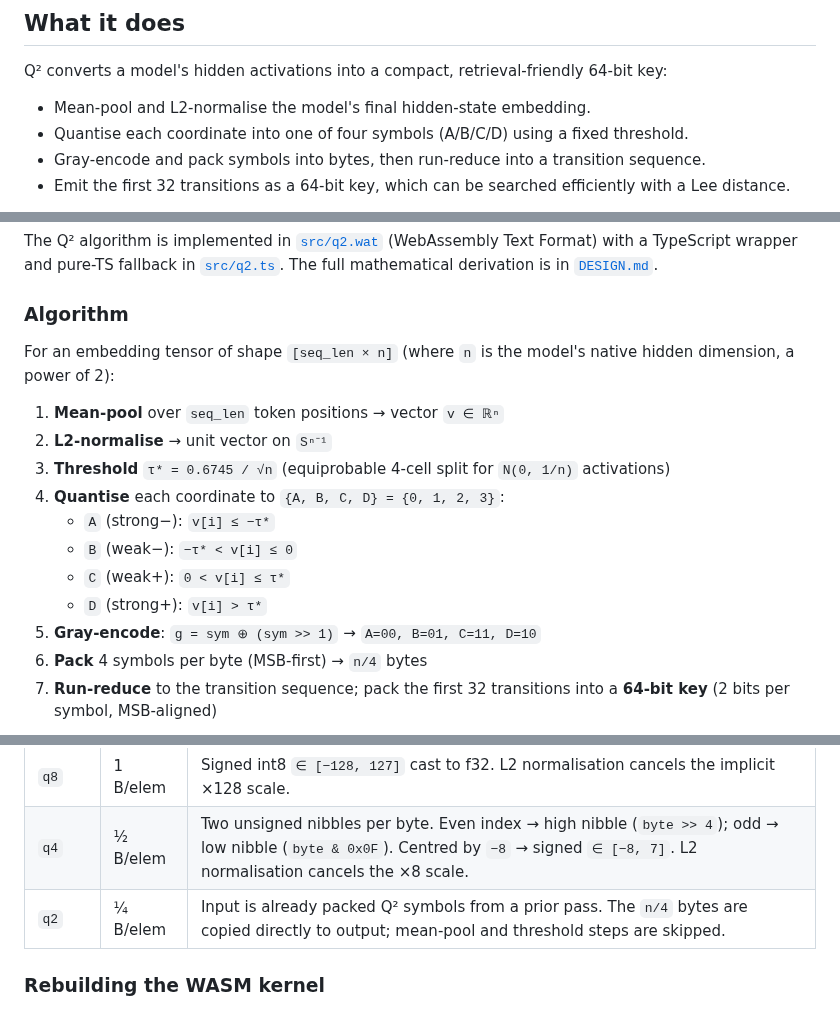
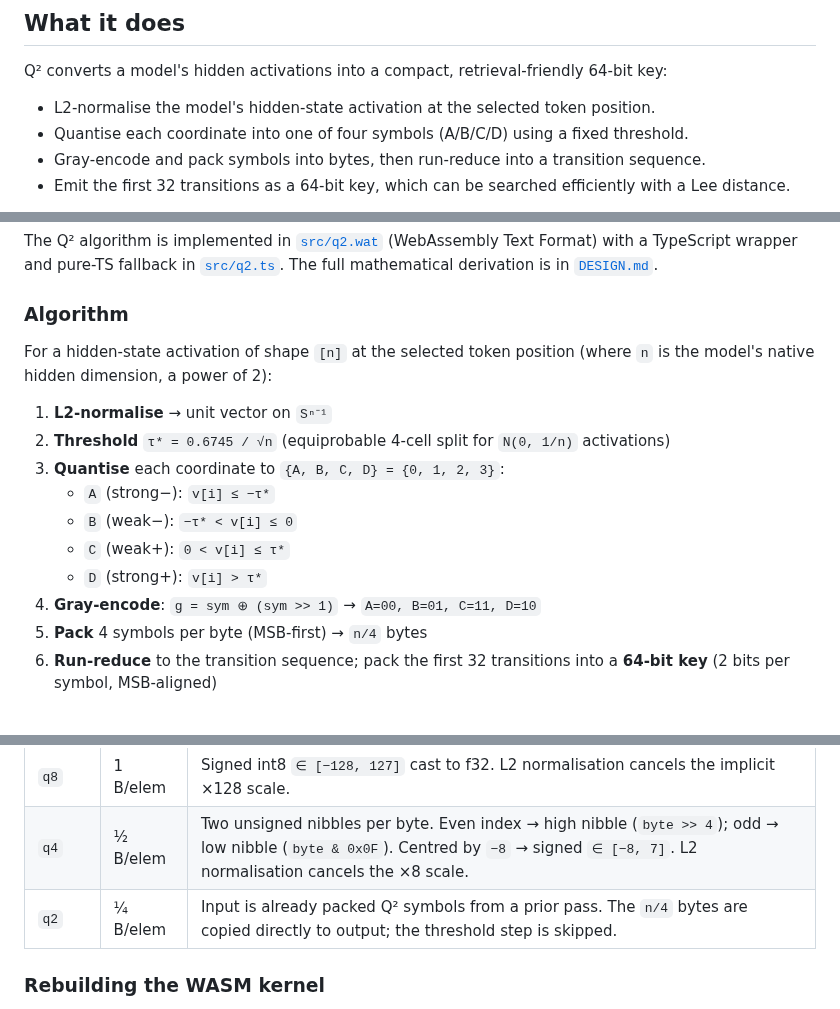
Before and after one commit to devlux76/q2, a Markdown page: README.md, 3 parts joined by grey strips. Rendered like a GitHub page.

````diff
--- a/README.md
+++ b/README.md
@@ -9,7 +9,7 @@ Quaternary Quantization
 
 Q² converts a model's hidden activations into a compact, retrieval-friendly 64‑bit key:
 
-- Mean‑pool and L2‑normalise the model's final hidden-state embedding.
+- L2‑normalise the model's hidden-state activation at the selected token position.
 - Quantise each coordinate into one of four symbols (A/B/C/D) using a fixed threshold.
 - Gray‑encode and pack symbols into bytes, then run‑reduce into a transition sequence.
 - Emit the first 32 transitions as a 64‑bit key, which can be searched efficiently with a Lee distance.
@@ -24,19 +24,18 @@ The Q² algorithm is implemented in [`src/q2.wat`](src/q2.wat) (WebAssembly Text
 
 ### Algorithm
 
-For an embedding tensor of shape `[seq_len × n]` (where `n` is the model's native hidden dimension, a power of 2):
+For a hidden-state activation of shape `[n]` at the selected token position (where `n` is the model's native hidden dimension, a power of 2):
 
-1. **Mean-pool** over `seq_len` token positions → vector `v ∈ ℝⁿ`
-2. **L2-normalise** → unit vector on `Sⁿ⁻¹`
-3. **Threshold** `τ* = 0.6745 / √n` (equiprobable 4-cell split for `N(0, 1/n)` activations)
-4. **Quantise** each coordinate to `{A, B, C, D} = {0, 1, 2, 3}`:
+1. **L2-normalise** → unit vector on `Sⁿ⁻¹`
+2. **Threshold** `τ* = 0.6745 / √n` (equiprobable 4-cell split for `N(0, 1/n)` activations)
+3. **Quantise** each coordinate to `{A, B, C, D} = {0, 1, 2, 3}`:
    - `A` (strong−): `v[i] ≤ −τ*`
    - `B` (weak−): `−τ* < v[i] ≤ 0`
    - `C` (weak+): `0 < v[i] ≤ τ*`
    - `D` (strong+): `v[i] > τ*`
-5. **Gray-encode**: `g = sym ⊕ (sym >> 1)` → `A=00, B=01, C=11, D=10`
-6. **Pack** 4 symbols per byte (MSB-first) → `n/4` bytes
-7. **Run-reduce** to the transition sequence; pack the first 32 transitions into a **64-bit key** (2 bits per symbol, MSB-aligned)
+4. **Gray-encode**: `g = sym ⊕ (sym >> 1)` → `A=00, B=01, C=11, D=10`
+5. **Pack** 4 symbols per byte (MSB-first) → `n/4` bytes
+6. **Run-reduce** to the transition sequence; pack the first 32 transitions into a **64-bit key** (2 bits per symbol, MSB-aligned)
 
 ```mermaid
 flowchart LR
@@ -60,7 +58,7 @@ The ONNX dtype setting controls model weight precision; the ONNX runtime (transf
 | `fp16` | 2 B/elem | Sign preserved; 5-bit exponent rebiased +112 (15→127); 10-bit mantissa shifted left 13 to fill 23 bits. Denormals (exp=0) treated as ±0 (below quantisation resolution). |
 | `q8`  | 1 B/elem | Signed int8 `∈ [−128, 127]` cast to f32. L2 normalisation cancels the implicit ×128 scale. |
 | `q4`  | ½ B/elem | Two unsigned nibbles per byte. Even index → high nibble (`byte >> 4`); odd → low nibble (`byte & 0x0F`). Centred by `−8` → signed `∈ [−8, 7]`. L2 normalisation cancels the ×8 scale. |
-| `q2`  | ¼ B/elem | Input is already packed Q² symbols from a prior pass. The `n/4` bytes are copied directly to output; mean-pool and threshold steps are skipped. |
+| `q2`  | ¼ B/elem | Input is already packed Q² symbols from a prior pass. The `n/4` bytes are copied directly to output; the threshold step is skipped. |
 
 ### Rebuilding the WASM kernel
 
````
Also changed, not shown: other parts of README.md (+7 -8 lines), DESIGN.md (+14 -3 lines), TESTING.md (+1 -2 lines).
